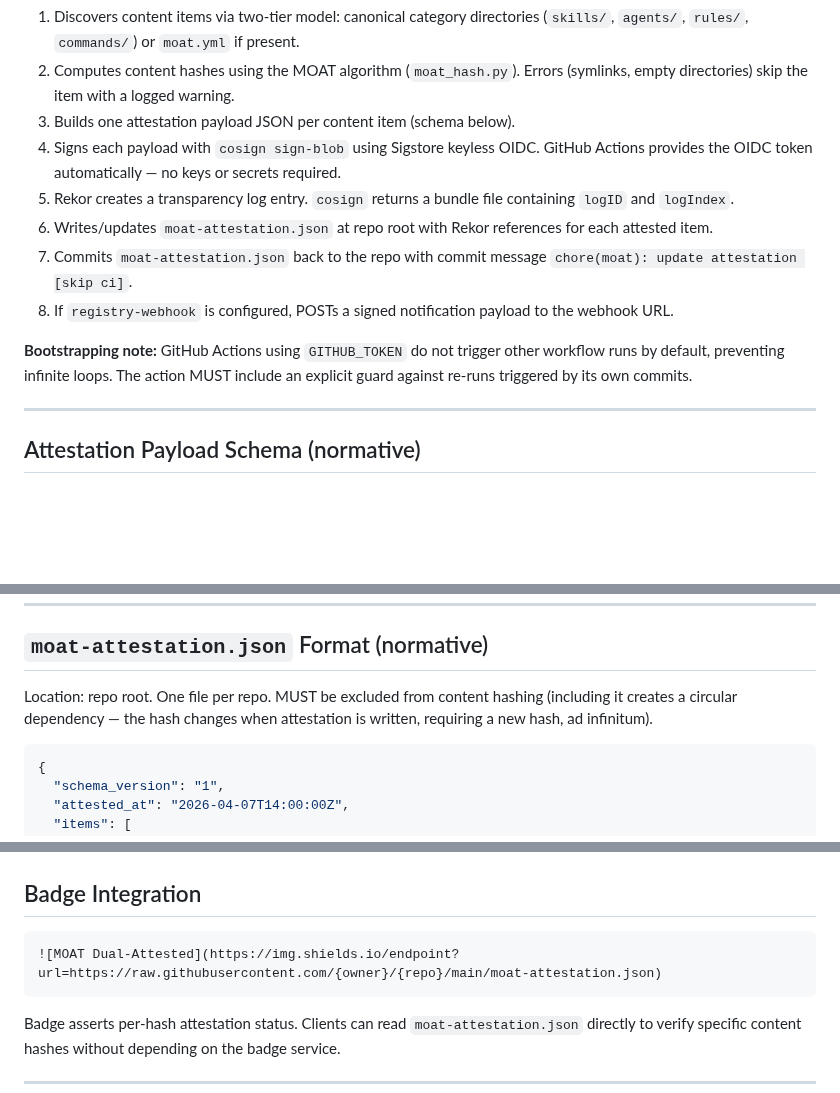
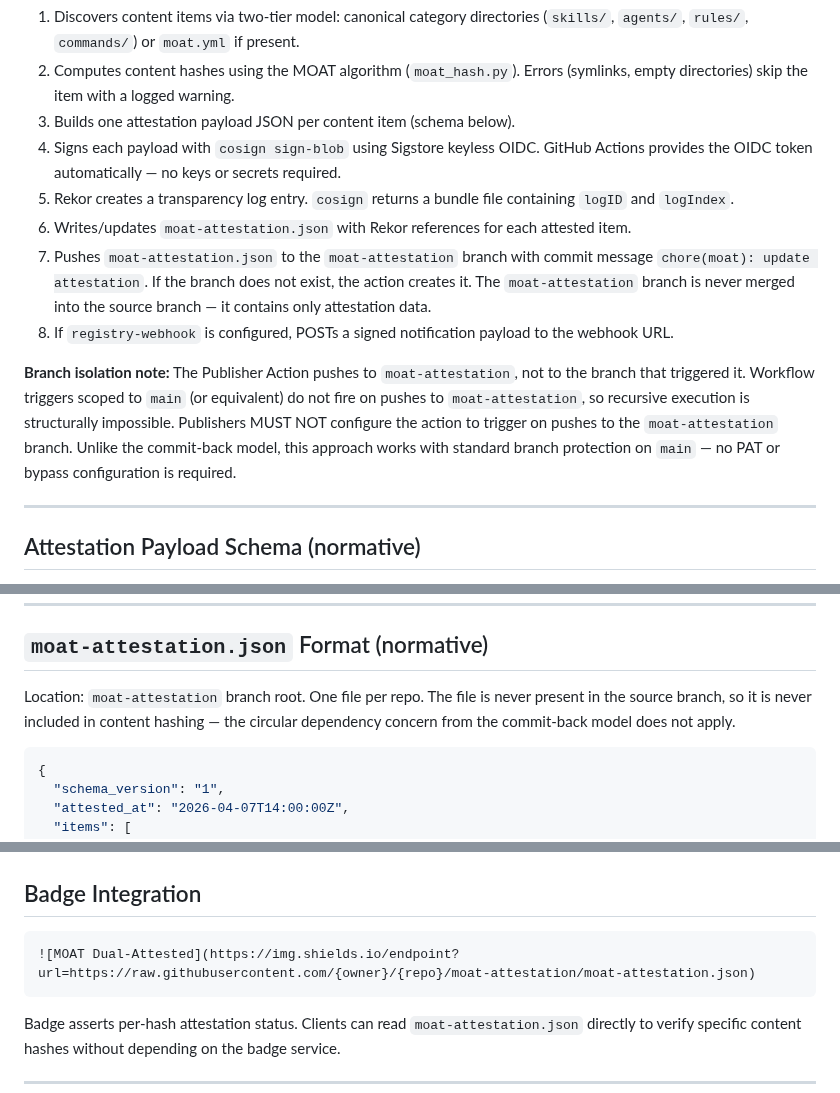
Before and after one commit to OpenScribbler/moat, a Markdown page: specs/publisher-action.md, 3 parts joined by grey strips. Drawn GitHub-style; blank space fills up the shorter version.

````diff
--- a/specs/publisher-action.md
+++ b/specs/publisher-action.md
@@ -14,11 +14,11 @@
 3. Builds one attestation payload JSON per content item (schema below).
 4. Signs each payload with `cosign sign-blob` using Sigstore keyless OIDC. GitHub Actions provides the OIDC token automatically — no keys or secrets required.
 5. Rekor creates a transparency log entry. `cosign` returns a bundle file containing `logID` and `logIndex`.
-6. Writes/updates `moat-attestation.json` at repo root with Rekor references for each attested item.
-7. Commits `moat-attestation.json` back to the repo with commit message `chore(moat): update attestation [skip ci]`.
+6. Writes/updates `moat-attestation.json` with Rekor references for each attested item.
+7. Pushes `moat-attestation.json` to the `moat-attestation` branch with commit message `chore(moat): update attestation`. If the branch does not exist, the action creates it. The `moat-attestation` branch is never merged into the source branch — it contains only attestation data.
 8. If `registry-webhook` is configured, POSTs a signed notification payload to the webhook URL.
 
-**Bootstrapping note:** GitHub Actions using `GITHUB_TOKEN` do not trigger other workflow runs by default, preventing infinite loops. The action MUST include an explicit guard against re-runs triggered by its own commits.
+**Branch isolation note:** The Publisher Action pushes to `moat-attestation`, not to the branch that triggered it. Workflow triggers scoped to `main` (or equivalent) do not fire on pushes to `moat-attestation`, so recursive execution is structurally impossible. Publishers MUST NOT configure the action to trigger on pushes to the `moat-attestation` branch. Unlike the commit-back model, this approach works with standard branch protection on `main` — no PAT or bypass configuration is required.
 
 ---
 
@@ -62,7 +62,7 @@ This identity is what registries and `moat-verify` use to confirm the attestatio
 
 ## `moat-attestation.json` Format (normative)
 
-Location: repo root. One file per repo. MUST be excluded from content hashing (including it creates a circular dependency — the hash changes when attestation is written, requiring a new hash, ad infinitum).
+Location: `moat-attestation` branch root. One file per repo. The file is never present in the source branch, so it is never included in content hashing — the circular dependency concern from the commit-back model does not apply.
 
 ```json
 {
@@ -114,7 +114,7 @@ Registries SHOULD rate-limit webhook calls per source identity and flag anomalou
 ## Badge Integration
 
 ```
-![MOAT Dual-Attested](https://img.shields.io/endpoint?url=https://raw.githubusercontent.com/{owner}/{repo}/main/moat-attestation.json)
+![MOAT Dual-Attested](https://img.shields.io/endpoint?url=https://raw.githubusercontent.com/{owner}/{repo}/moat-attestation/moat-attestation.json)
 ```
 
 Badge asserts per-hash attestation status. Clients can read `moat-attestation.json` directly to verify specific content hashes without depending on the badge service.
````
Also changed, not shown: docs/moat-revised-outline.md (+17 -12 lines).
